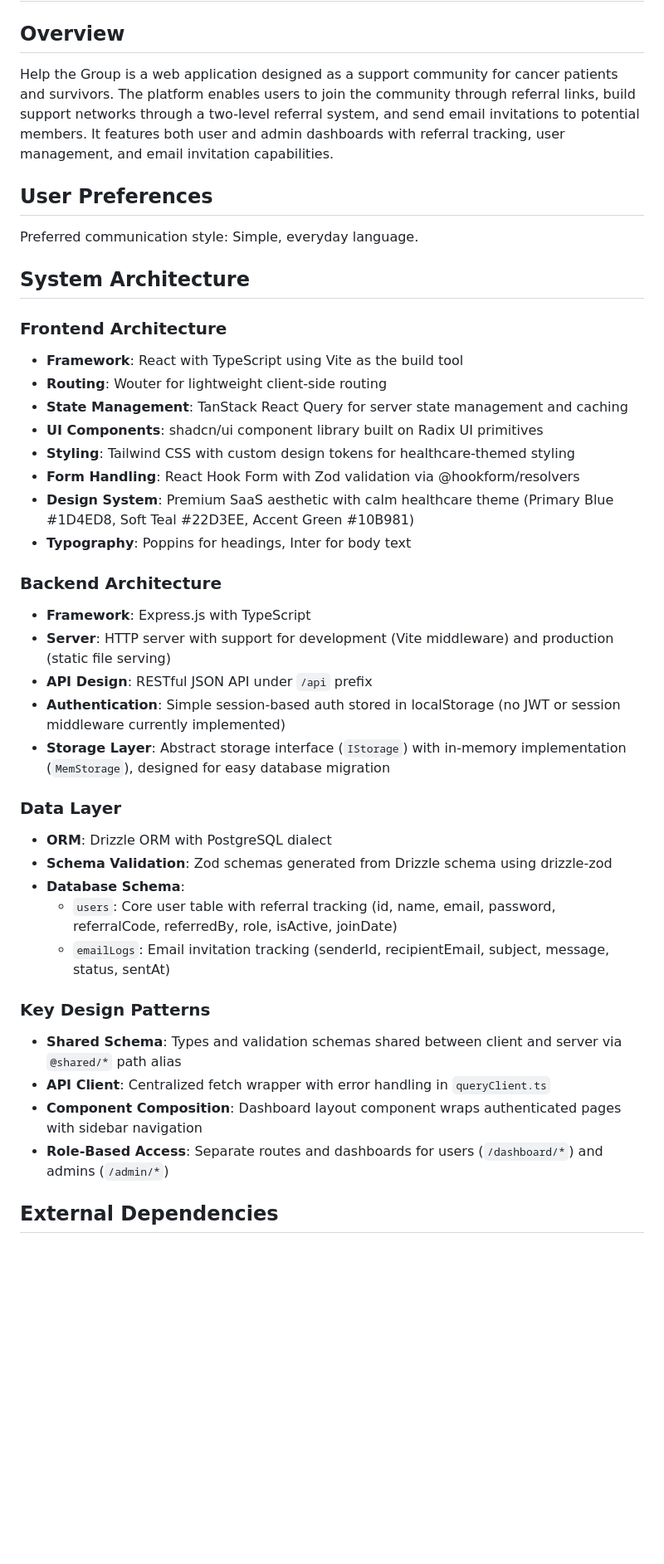
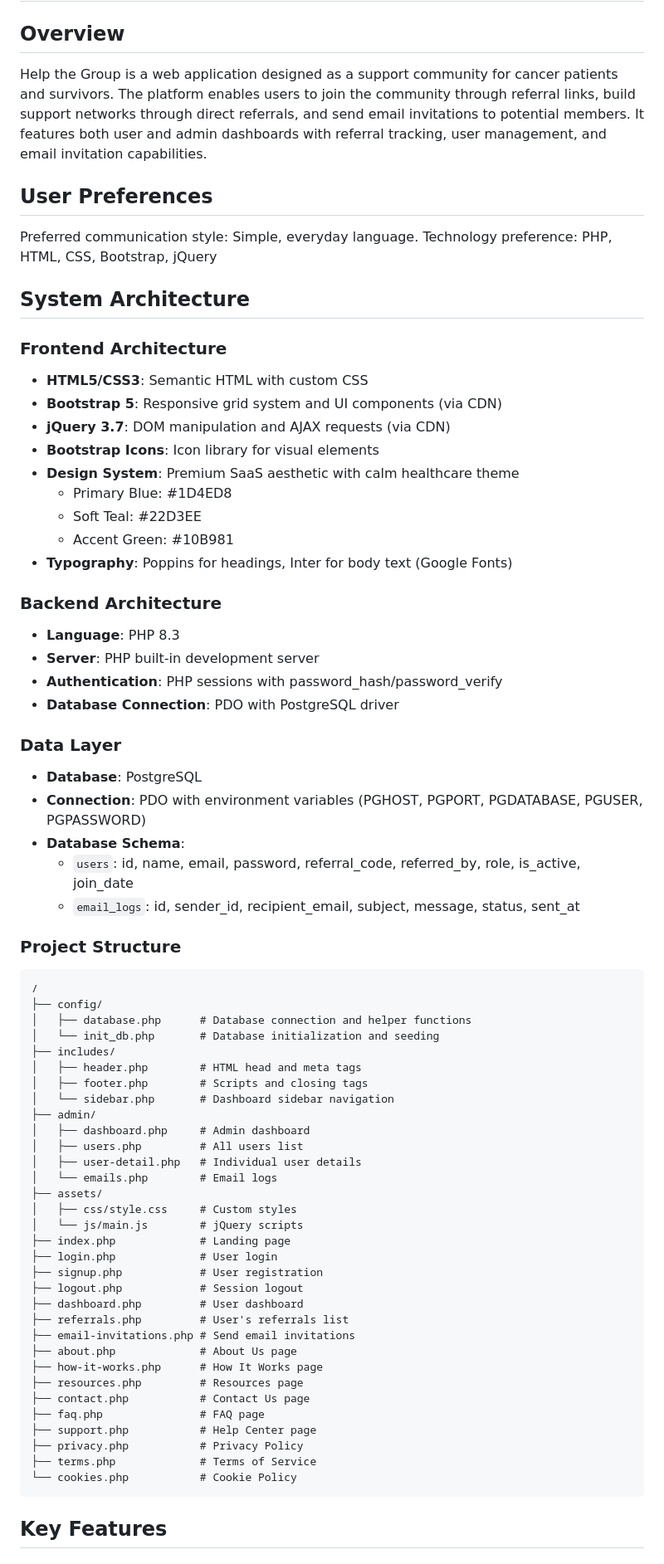
Before and after one commit to Alianjum/Design-Genius, a Markdown page: replit.md, the part around one of its changes. Shown at 83% size. Drawn GitHub-style; blank space fills up the shorter version.

Commit message:
Update system architecture to use PHP and Bootstrap
Modify replit.md to reflect the change in technology stack from React/Node.js to PHP/Bootstrap/jQuery, updating frontend and backend architecture descriptions and external dependencies.

Replit-Commit-Author: Agent
Replit-Commit-Session-Id: 3a20b551-9d88-4f09-b5eb-645b50a8d1ab
Replit-Commit-Checkpoint-Type: full_checkpoint
Replit-Commit-Event-Id: 763600b1-fab3-4341-85f6-fd04854755b0
Replit-Commit-Screenshot-Url: https://storage.googleapis.com/screenshot-production-us-central1/675a7182-c477-4c85-9dda-f04dad770558/3a20b551-9d88-4f09-b5eb-645b50a8d1ab/Q8rr9Gf
Replit-Helium-Checkpoint-Created: true

````diff
--- a/replit.md
+++ b/replit.md
@@ -2,43 +2,74 @@
 
 ## Overview
 
-Help the Group is a web application designed as a support community for cancer patients and survivors. The platform enables users to join the community through referral links, build support networks through a two-level referral system, and send email invitations to potential members. It features both user and admin dashboards with referral tracking, user management, and email invitation capabilities.
+Help the Group is a web application designed as a support community for cancer patients and survivors. The platform enables users to join the community through referral links, build support networks through direct referrals, and send email invitations to potential members. It features both user and admin dashboards with referral tracking, user management, and email invitation capabilities.
 
 ## User Preferences
 
 Preferred communication style: Simple, everyday language.
+Technology preference: PHP, HTML, CSS, Bootstrap, jQuery
 
 ## System Architecture
 
 ### Frontend Architecture
-- **Framework**: React with TypeScript using Vite as the build tool
-- **Routing**: Wouter for lightweight client-side routing
-- **State Management**: TanStack React Query for server state management and caching
-- **UI Components**: shadcn/ui component library built on Radix UI primitives
-- **Styling**: Tailwind CSS with custom design tokens for healthcare-themed styling
-- **Form Handling**: React Hook Form with Zod validation via @hookform/resolvers
-- **Design System**: Premium SaaS aesthetic with calm healthcare theme (Primary Blue #1D4ED8, Soft Teal #22D3EE, Accent Green #10B981)
-- **Typography**: Poppins for headings, Inter for body text
+- **HTML5/CSS3**: Semantic HTML with custom CSS
+- **Bootstrap 5**: Responsive grid system and UI components (via CDN)
+- **jQuery 3.7**: DOM manipulation and AJAX requests (via CDN)
+- **Bootstrap Icons**: Icon library for visual elements
+- **Design System**: Premium SaaS aesthetic with calm healthcare theme
+  - Primary Blue: #1D4ED8
+  - Soft Teal: #22D3EE
+  - Accent Green: #10B981
+- **Typography**: Poppins for headings, Inter for body text (Google Fonts)
 
 ### Backend Architecture
-- **Framework**: Express.js with TypeScript
-- **Server**: HTTP server with support for development (Vite middleware) and production (static file serving)
-- **API Design**: RESTful JSON API under `/api` prefix
-- **Authentication**: Simple session-based auth stored in localStorage (no JWT or session middleware currently implemented)
-- **Storage Layer**: Abstract storage interface (`IStorage`) with in-memory implementation (`MemStorage`), designed for easy database migration
+- **Language**: PHP 8.3
+- **Server**: PHP built-in development server
+- **Authentication**: PHP sessions with password_hash/password_verify
+- **Database Connection**: PDO with PostgreSQL driver
 
 ### Data Layer
-- **ORM**: Drizzle ORM with PostgreSQL dialect
-- **Schema Validation**: Zod schemas generated from Drizzle schema using drizzle-zod
+- **Database**: PostgreSQL
+- **Connection**: PDO with environment variables (PGHOST, PGPORT, PGDATABASE, PGUSER, PGPASSWORD)
 - **Database Schema**:
-  - `users`: Core user table with referral tracking (id, name, email, password, referralCode, referredBy, role, isActive, joinDate)
-  - `emailLogs`: Email invitation tracking (senderId, recipientEmail, subject, message, status, sentAt)
+  - `users`: id, name, email, password, referral_code, referred_by, role, is_active, join_date
+  - `email_logs`: id, sender_id, recipient_email, subject, message, status, sent_at
 
-### Key Design Patterns
-- **Shared Schema**: Types and validation schemas shared between client and server via `@shared/*` path alias
-- **API Client**: Centralized fetch wrapper with error handling in `queryClient.ts`
-- **Component Composition**: Dashboard layout component wraps authenticated pages with sidebar navigation
-- **Role-Based Access**: Separate routes and dashboards for users (`/dashboard/*`) and admins (`/admin/*`)
+### Project Structure
+```
+/
+├── config/
+│   ├── database.php      # Database connection and helper functions
+│   └── init_db.php       # Database initialization and seeding
+├── includes/
+│   ├── header.php        # HTML head and meta tags
+│   ├── footer.php        # Scripts and closing tags
+│   └── sidebar.php       # Dashboard sidebar navigation
+├── admin/
+│   ├── dashboard.php     # Admin dashboard
+│   ├── users.php         # All users list
+│   ├── user-detail.php   # Individual user details
+│   └── emails.php        # Email logs
+├── assets/
+│   ├── css/style.css     # Custom styles
+│   └── js/main.js        # jQuery scripts
+├── index.php             # Landing page
+├── login.php             # User login
+├── signup.php            # User registration
+├── logout.php            # Session logout
+├── dashboard.php         # User dashboard
+├── referrals.php         # User's referrals list
+├── email-invitations.php # Send email invitations
+├── about.php             # About Us page
+├── how-it-works.php      # How It Works page
+├── resources.php         # Resources page
+├── contact.php           # Contact Us page
+├── faq.php               # FAQ page
+├── support.php           # Help Center page
+├── privacy.php           # Privacy Policy
+├── terms.php             # Terms of Service
+└── cookies.php           # Cookie Policy
+```
 
-## External Dependencies
+## Key Features
 
````
Also changed, not shown: other parts of replit.md (+31 -14 lines).
